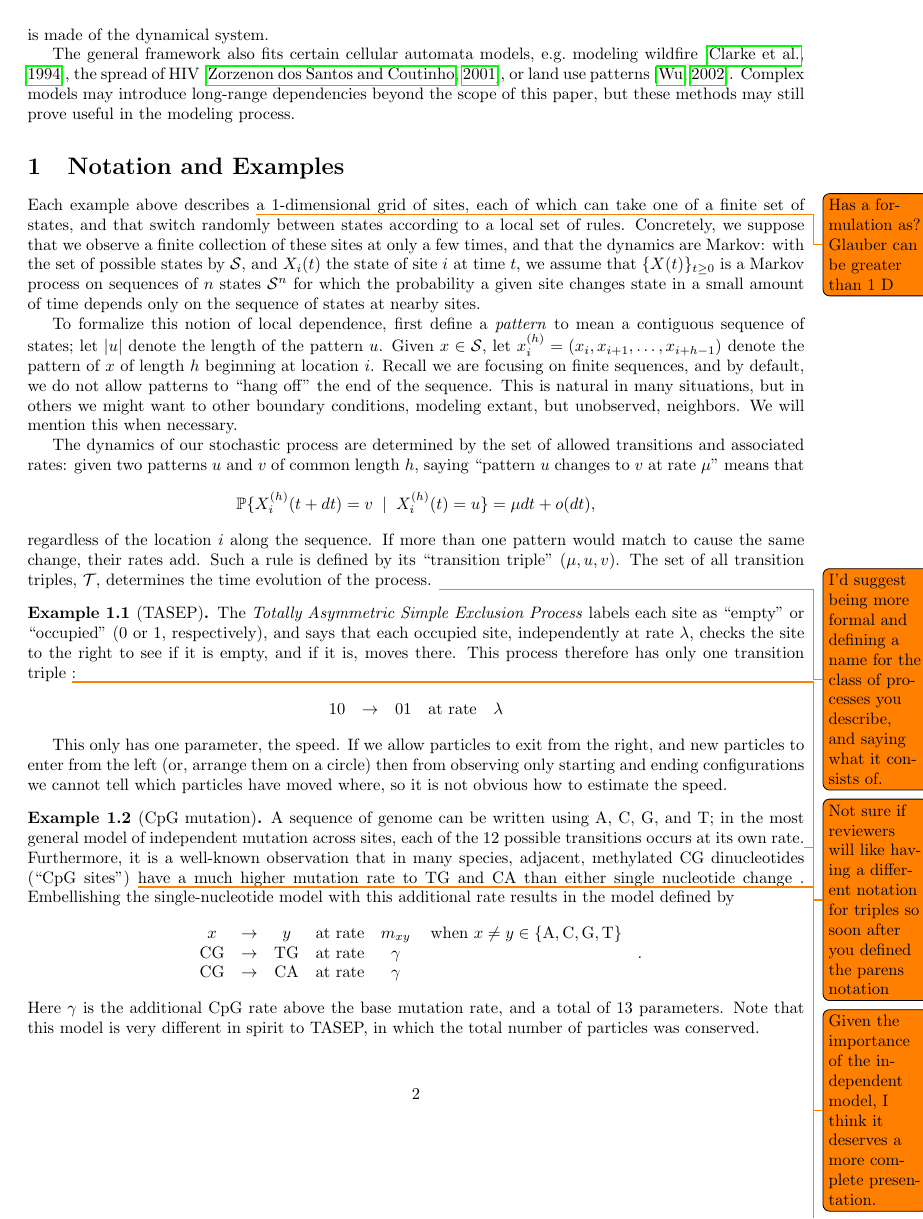
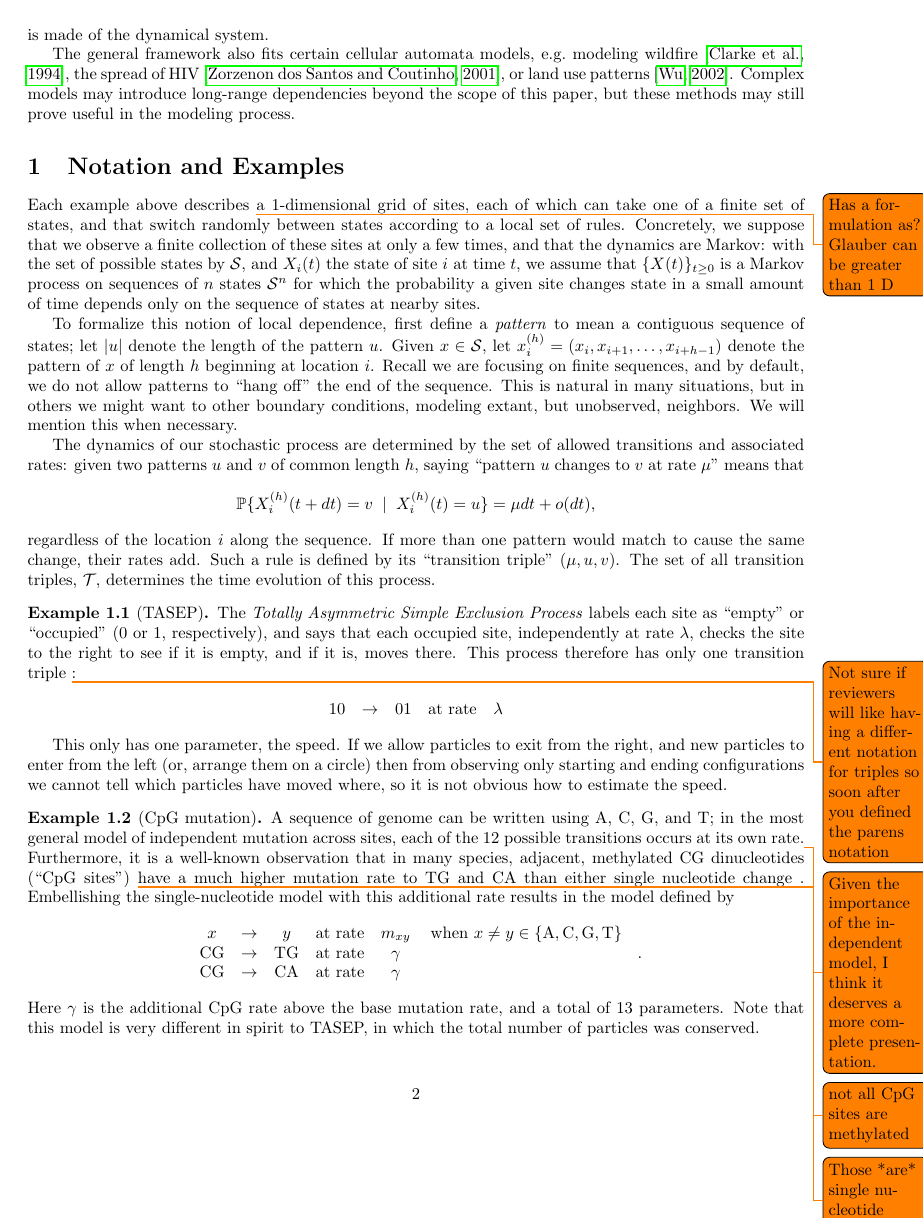
Before and after one commit to petrelharp/context, a LaTeX document (writeups/context-dependence.tex): page 2 of 22. Compiled offline with pdfLaTeX.

Commit message:
More comments and better understanding.

```diff
--- a/writeups/context-dependence.tex
+++ b/writeups/context-dependence.tex
@@ -154,8 +154,7 @@ saying ``pattern $u$ changes to $v$ at rate $\mu$'' means that
 regardless of the location $i$ along the sequence.
 If more than one pattern would match to cause the same change, their rates add.
 Such a rule is defined by its ``transition triple'' $(\mu,u,v)$.
-The set of all transition triples, $\calT$, determines the time evolution of the process.
-\todo{I'd suggest being more formal and defining a name for the class of processes you describe, and saying what it consists of.}
+The set of all transition triples, $\calT$, determines the time evolution of this process.
 
 
 \begin{example}[TASEP]
```
Also changed, not shown: writeups/context-dependence.tex (4 more changed lines), 4 other files.
